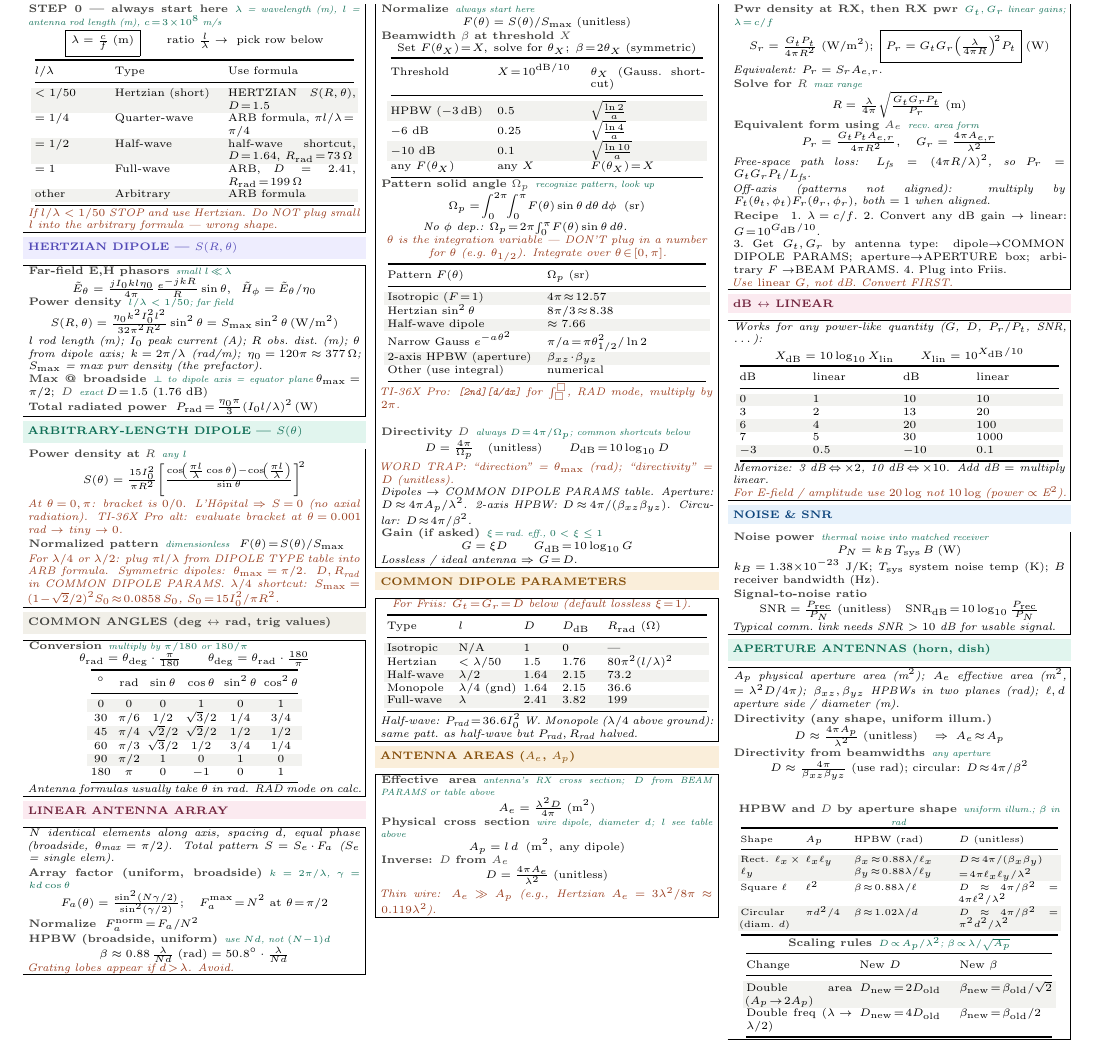
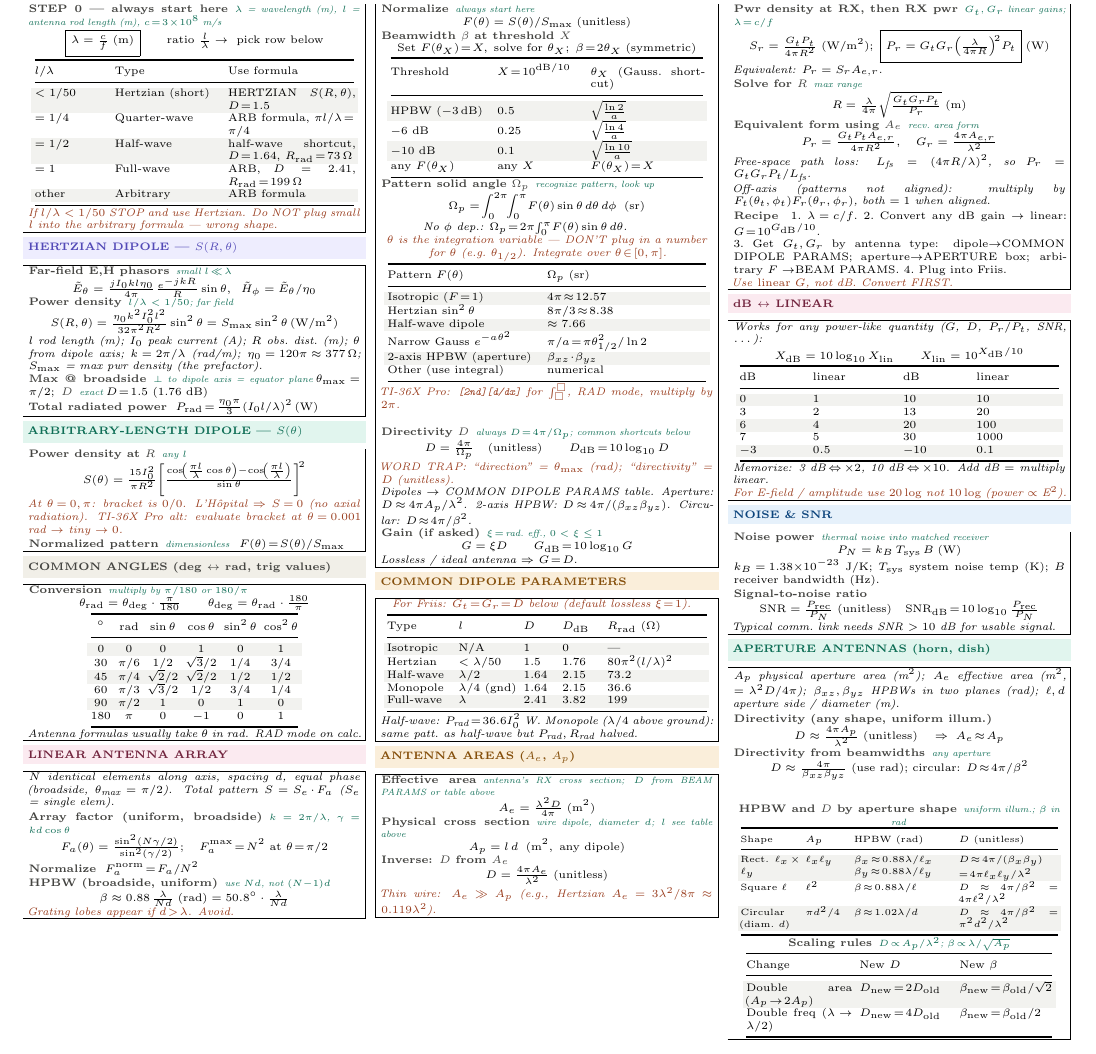
Before and after one commit to BaoPSU/ECE332-EMAG-II-Portland-State-University, a LaTeX document (Notes/Cheatsheets/Final/src/ECE332_HW4_cheatsheet.tex): part of the page, cut so that both start at the same text. Compiled offline with pdfLaTeX.

Commit message:
ARB box: drop the cross-ref note (derivable from DIPOLE TYPE + COMMON ANGLES)

```diff
--- a/Notes/Cheatsheets/Final/src/ECE332_HW4_cheatsheet.tex
+++ b/Notes/Cheatsheets/Final/src/ECE332_HW4_cheatsheet.tex
@@ -85,8 +85,7 @@ $=1$ & Full-wave & ARB, $D\!=\!2.41$, $R_{\text{rad}}\!=\!199\,\Omega$\\
 \eq{Power density at $R$}{any $l$}
 \[S(\theta) = \tfrac{15 I_0^2}{\pi R^2}\!\left[\tfrac{\cos\!\left(\tfrac{\pi l}{\lambda}\cos\theta\right)-\cos\!\left(\tfrac{\pi l}{\lambda}\right)}{\sin\theta}\right]^{\!2}\]
 \textit{\color{coral}At $\theta\!=\!0,\pi$: bracket is $0/0$. L'H\^opital $\Rightarrow$ $S\!=\!0$ (no axial radiation). TI-36X Pro alt: evaluate bracket at $\theta\!=\!0.001$ rad $\to$ tiny $\to 0$.}\\[1pt]
-\eq{Normalized pattern}{dimensionless}\ \ $F(\theta)\!=\!S(\theta)/S_{\max}$\\[1pt]
-\textit{\color{coral}For $\lambda/4$ or $\lambda/2$: plug $\pi l/\lambda$ from DIPOLE TYPE table into ARB formula. Symmetric dipoles: $\theta_{\max}\!=\!\pi/2$. $D, R_{\text{rad}}$ in COMMON DIPOLE PARAMS. $\lambda/4$ shortcut: $S_{\max}\!=\!(1\!-\!\sqrt{2}/2)^2 S_0\!\approx\!0.0858\,S_0$, $S_0\!=\!15I_0^2/\pi R^2$.}
+\eq{Normalized pattern}{dimensionless}\ \ $F(\theta)\!=\!S(\theta)/S_{\max}$
 \end{ebox}
 
 \vspace{1pt}
```
